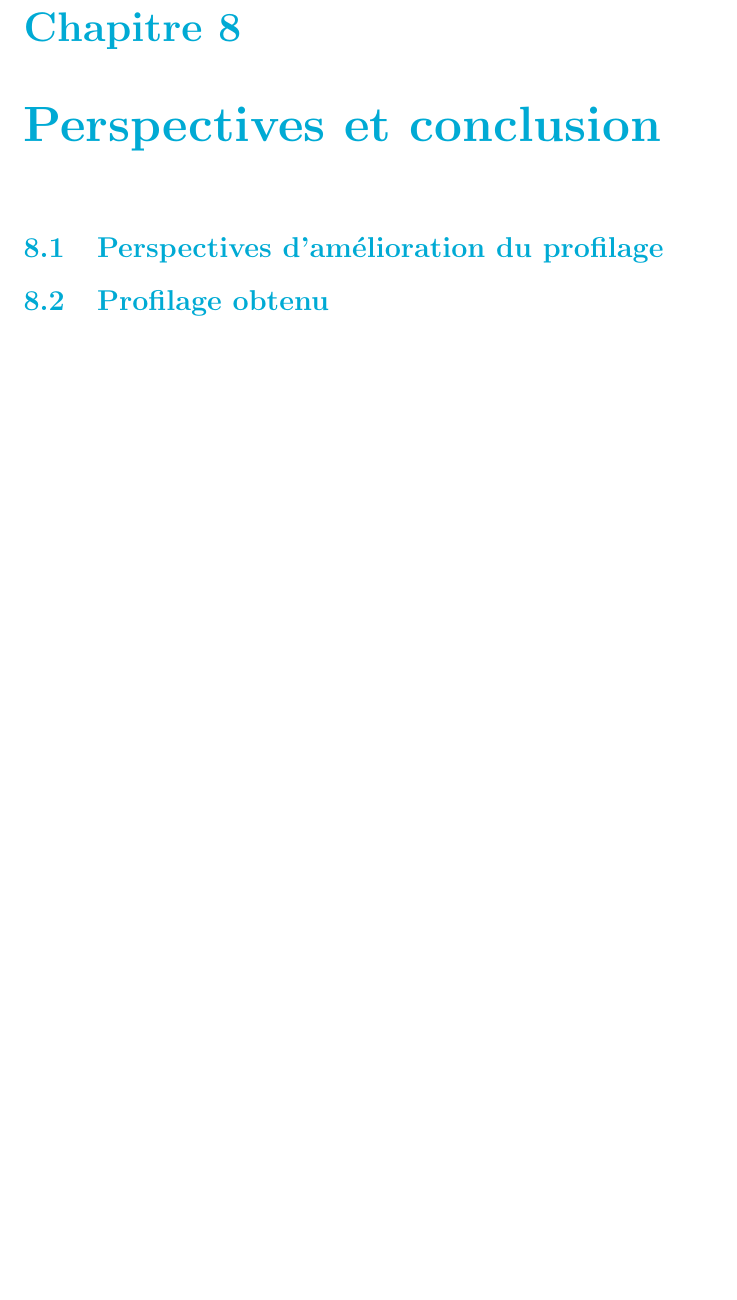
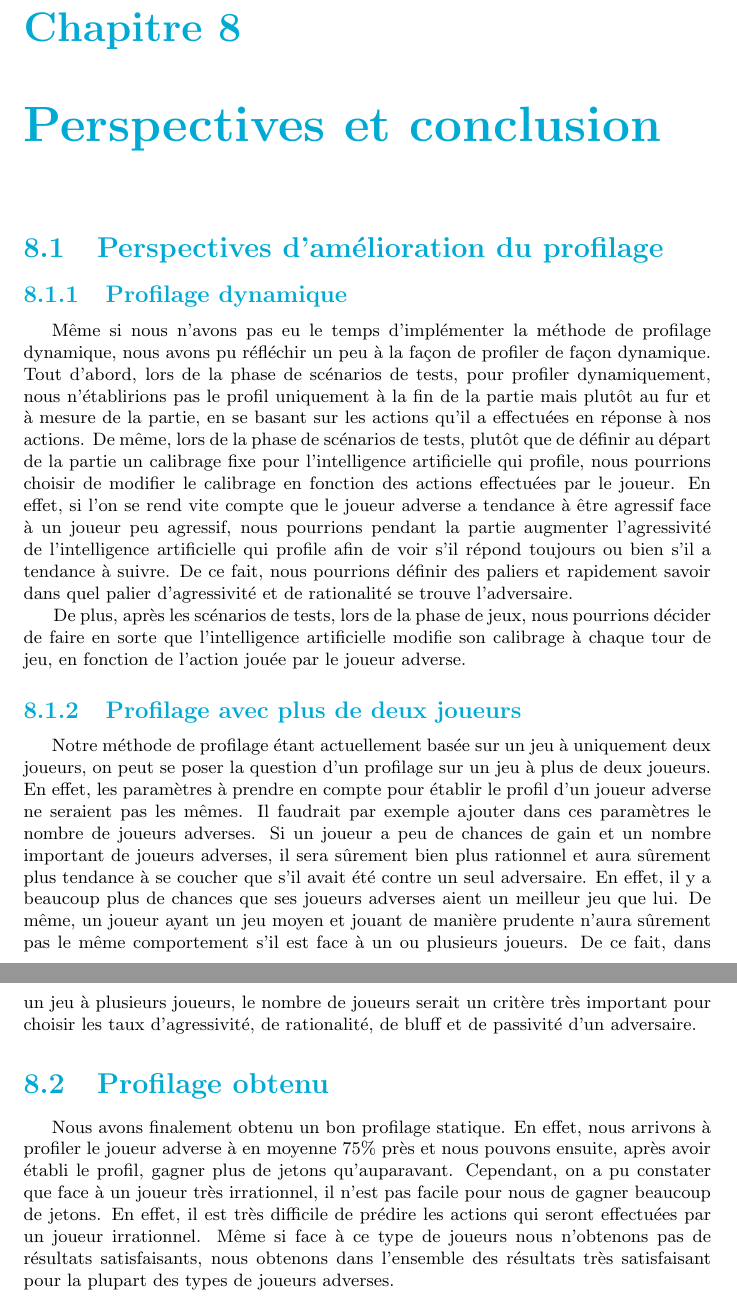
Before and after one commit to Gouga34/TERM1_Poker, a LaTeX document (Rapport/Rapport-Latex/Rapport.tex): part of page 43 of 48 before the commit and two parts of pages 43 and 44 of 49 after it, the two joined at a grey line, cut so that both start at the same text, the shorter picture padded with empty space. Compiled offline with pdfLaTeX.

Commit message:
Perspectives et conclusions : 	Amélioration profilage: 		Profilage dynamique : rédaction premier jet 		Jeu à plusieurs joueurs adverses : rédaction premier jet 	Profilage obtenu : rédaction premier jet

```diff
--- a/Rapport/Rapport-Latex/Rapport.tex
+++ b/Rapport/Rapport-Latex/Rapport.tex
@@ -873,11 +873,16 @@ Dans le but de rendre plus significative la courbe de profilage, et donc de mieu
 
 \chapter{Perspectives et conclusion}
 \section{Perspectives d'amélioration du profilage}
+\subsection{Profilage dynamique}
+\hspace{0.5cm}Même si nous n'avons pas eu le temps d'implémenter la méthode de profilage dynamique, nous avons pu réfléchir un peu à la façon de profiler de façon dynamique. Tout d'abord, lors de la phase de scénarios de tests, pour profiler dynamiquement, nous n'établirions pas le profil uniquement à la fin de la partie mais plutôt au fur et à mesure de la partie, en se basant sur les actions qu'il a effectuées en réponse à nos actions. De même, lors de la phase de scénarios de tests, plutôt que de définir au départ de la partie un calibrage fixe pour l'intelligence artificielle qui profile, nous pourrions choisir de modifier le calibrage en fonction des actions effectuées par le joueur. En effet, si l'on se rend vite compte que le joueur adverse a tendance à être agressif face à un joueur peu agressif, nous pourrions pendant la partie augmenter l'agressivité de l'intelligence artificielle qui profile afin de voir s'il répond toujours ou bien s'il a tendance à suivre. De ce fait, nous pourrions définir des paliers et rapidement savoir dans quel palier d'agressivité et de rationalité se trouve l'adversaire.\par
+De plus, après les scénarios de tests, lors de la phase de jeux, nous pourrions décider de faire en sorte que l'intelligence artificielle modifie son calibrage à chaque tour de jeu, en fonction de l'action jouée par le joueur adverse.\par
 
-%%Parler du profilage dynamique,
-%%Parler de la manière d'effectuer un profilage avec plus de deux joueurs
+\subsection{Profilage avec plus de deux joueurs}
+\hspace{0.5cm}Notre méthode de profilage étant actuellement basée sur un jeu à uniquement deux joueurs, on peut se poser la question d'un profilage sur un jeu à plus de deux joueurs. En effet, les paramètres à prendre en compte pour établir le profil d'un joueur adverse ne seraient pas les mêmes. Il faudrait par exemple ajouter dans ces paramètres le nombre de joueurs adverses. Si un joueur a peu de chances de gain et un nombre important de joueurs adverses, il sera sûrement bien plus rationnel et aura sûrement plus tendance à se coucher que s'il avait été contre un seul adversaire. En effet, il y a beaucoup plus de chances que ses joueurs adverses aient un meilleur jeu que lui. De même, un joueur ayant un jeu moyen et jouant de manière prudente n'aura sûrement pas le même comportement s'il est face à un ou plusieurs joueurs. De ce fait, dans un jeu à plusieurs joueurs, le nombre de joueurs serait un critère très important pour choisir les taux d'agressivité, de rationalité, de bluff et de passivité d'un adversaire. \par
+
+
 \section{Profilage obtenu}
-
+\hspace{0.5cm}Nous avons finalement obtenu un bon profilage statique. En effet, nous arrivons à profiler le joueur adverse à en moyenne 75\% près et nous pouvons ensuite, après avoir établi le profil, gagner plus de jetons qu’auparavant. Cependant, on a pu constater que face à un joueur très irrationnel, il n'est pas facile pour nous de gagner beaucoup de jetons. En effet, il est très difficile de prédire les actions qui seront effectuées par un joueur irrationnel. Même si face à ce type de joueurs nous n'obtenons pas de résultats satisfaisants, nous obtenons dans l'ensemble des résultats très satisfaisant pour la plupart des types de joueurs adverses.\par
 
 
 
```
Also changed, not shown: Rapport/Rapport-Latex/Rapport.pdf, 5 other files.
